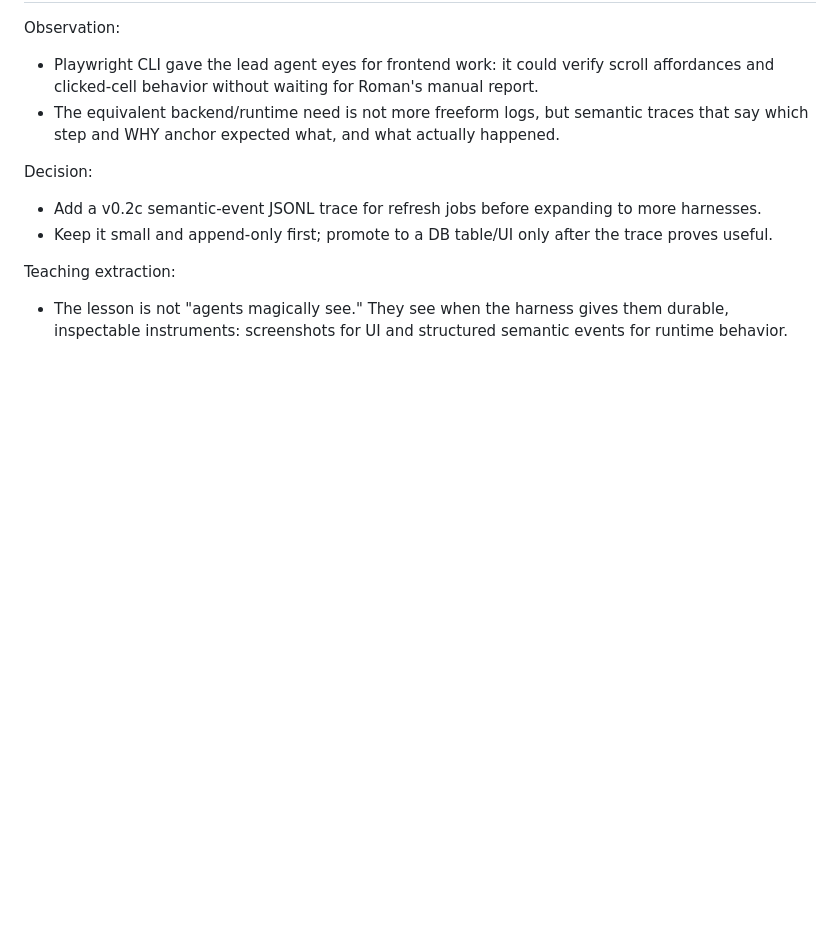
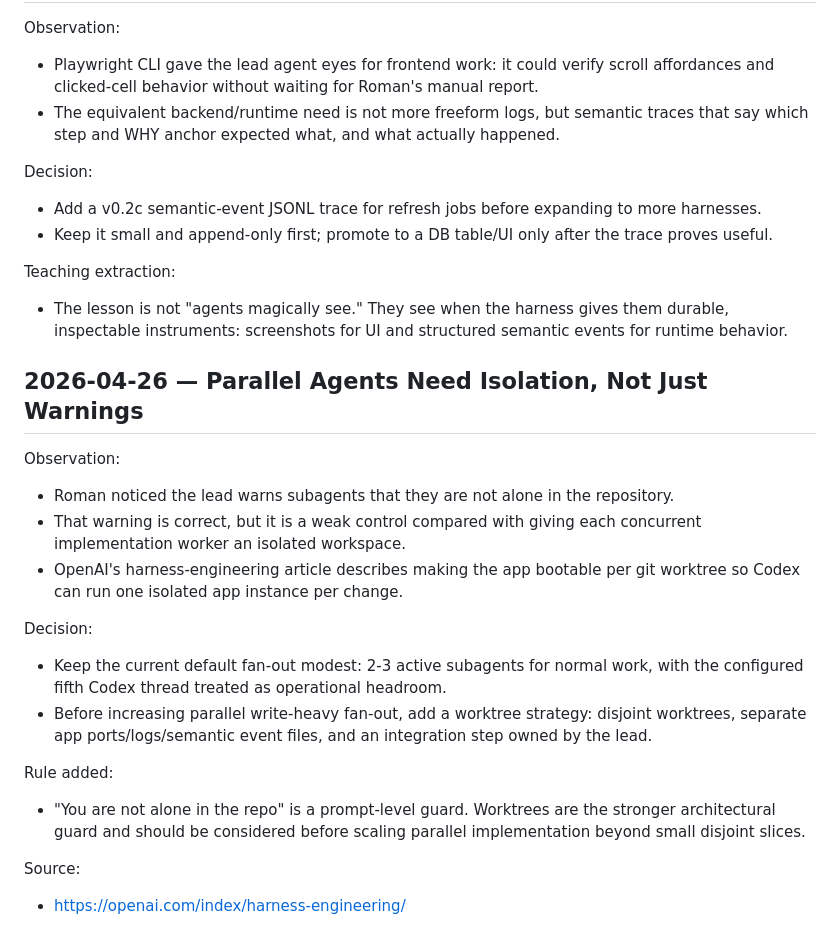
Before and after one commit to applerom/harness-observatory, a Markdown page: EVOLUTION.md, the part around the change. GitHub-like rendering; blank space fills up the shorter version.

Commit message:
docs: record parallel agent worktree lesson

```diff
--- a/EVOLUTION.md
+++ b/EVOLUTION.md
@@ -284,3 +284,28 @@ Teaching extraction:
 - The lesson is not "agents magically see." They see when the harness gives
   them durable, inspectable instruments: screenshots for UI and structured
   semantic events for runtime behavior.
+
+## 2026-04-26 — Parallel Agents Need Isolation, Not Just Warnings
+
+Observation:
+- Roman noticed the lead warns subagents that they are not alone in the
+  repository.
+- That warning is correct, but it is a weak control compared with giving each
+  concurrent implementation worker an isolated workspace.
+- OpenAI's harness-engineering article describes making the app bootable per
+  git worktree so Codex can run one isolated app instance per change.
+
+Decision:
+- Keep the current default fan-out modest: 2-3 active subagents for normal work,
+  with the configured fifth Codex thread treated as operational headroom.
+- Before increasing parallel write-heavy fan-out, add a worktree strategy:
+  disjoint worktrees, separate app ports/logs/semantic event files, and an
+  integration step owned by the lead.
+
+Rule added:
+- "You are not alone in the repo" is a prompt-level guard. Worktrees are the
+  stronger architectural guard and should be considered before scaling parallel
+  implementation beyond small disjoint slices.
+
+Source:
+- https://openai.com/index/harness-engineering/
```
Also changed, not shown: WORKLOG.md (+2 -0 lines).
